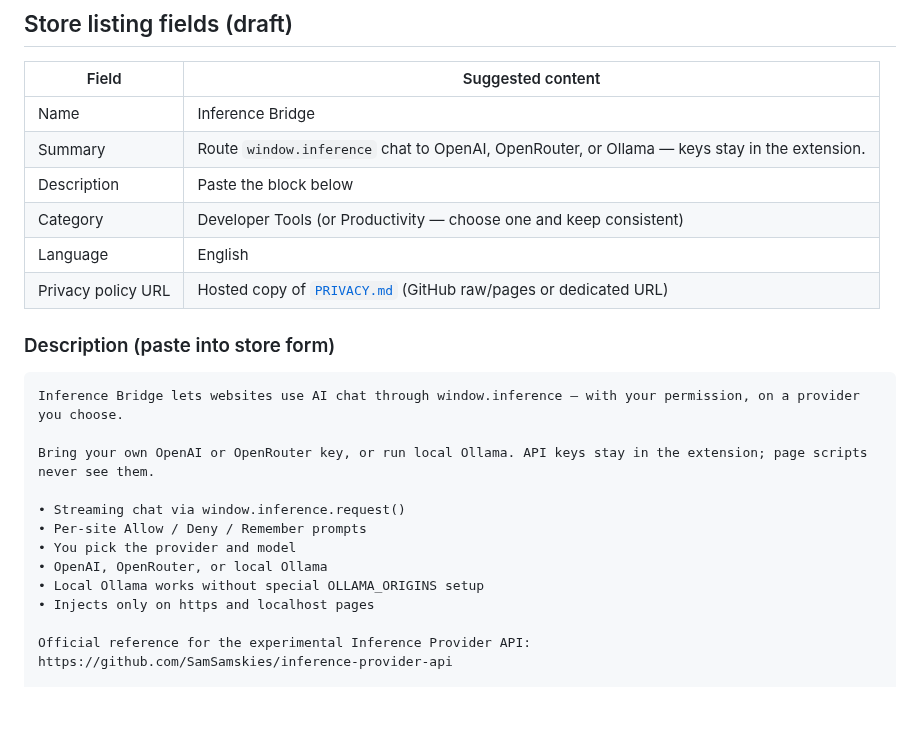
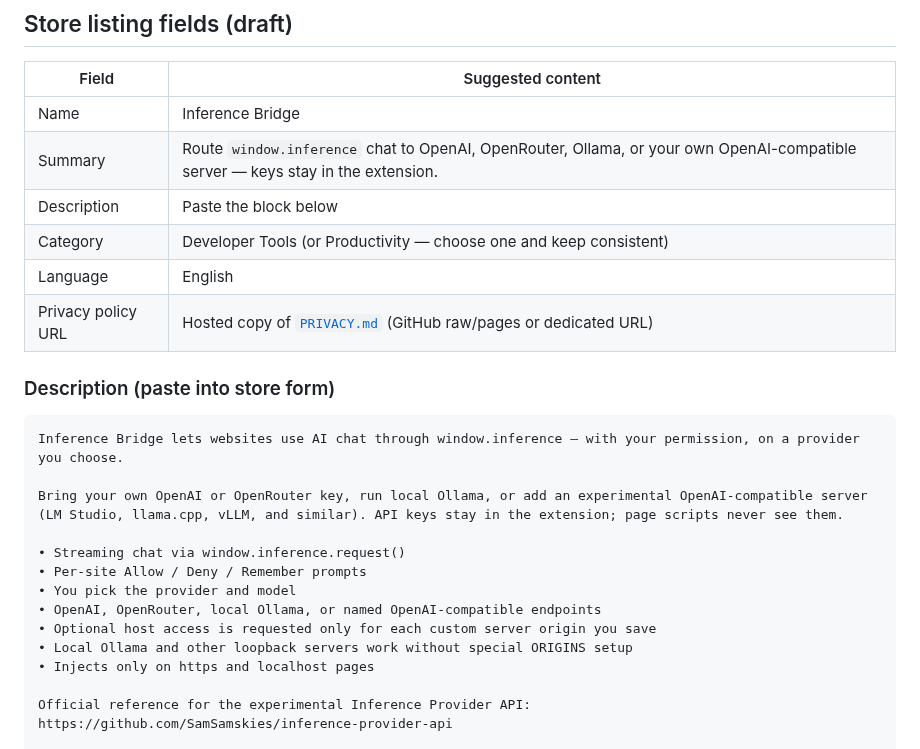
Before and after one commit to SamSamskies/inference-bridge, a Markdown page: docs/chrome-web-store.md, the part around the change. Rendered like a GitHub page; blank space fills up the shorter version.

Commit message:
Update Chrome Web Store documentation to include support for custom OpenAI-compatible servers. Enhanced summary and description to clarify routing options and security of API keys. Improved feature list to reflect additional provider choices and local server capabilities.

````diff
--- a/docs/chrome-web-store.md
+++ b/docs/chrome-web-store.md
@@ -44,7 +44,7 @@ unzip -l dist/inference-bridge-*.zip
 | Field | Suggested content |
 | --- | --- |
 | Name | Inference Bridge |
-| Summary | Route `window.inference` chat to OpenAI, OpenRouter, or Ollama — keys stay in the extension. |
+| Summary | Route `window.inference` chat to OpenAI, OpenRouter, Ollama, or your own OpenAI-compatible server — keys stay in the extension. |
 | Description | Paste the block below |
 | Category | Developer Tools (or Productivity — choose one and keep consistent) |
 | Language | English |
@@ -55,13 +55,14 @@ unzip -l dist/inference-bridge-*.zip
 ```
 Inference Bridge lets websites use AI chat through window.inference — with your permission, on a provider you choose.
 
-Bring your own OpenAI or OpenRouter key, or run local Ollama. API keys stay in the extension; page scripts never see them.
+Bring your own OpenAI or OpenRouter key, run local Ollama, or add an experimental OpenAI-compatible server (LM Studio, llama.cpp, vLLM, and similar). API keys stay in the extension; page scripts never see them.
 
 • Streaming chat via window.inference.request()
 • Per-site Allow / Deny / Remember prompts
 • You pick the provider and model
-• OpenAI, OpenRouter, or local Ollama
-• Local Ollama works without special OLLAMA_ORIGINS setup
+• OpenAI, OpenRouter, local Ollama, or named OpenAI-compatible endpoints
+• Optional host access is requested only for each custom server origin you save
+• Local Ollama and other loopback servers work without special ORIGINS setup
 • Injects only on https and localhost pages
 
 Official reference for the experimental Inference Provider API:
````
